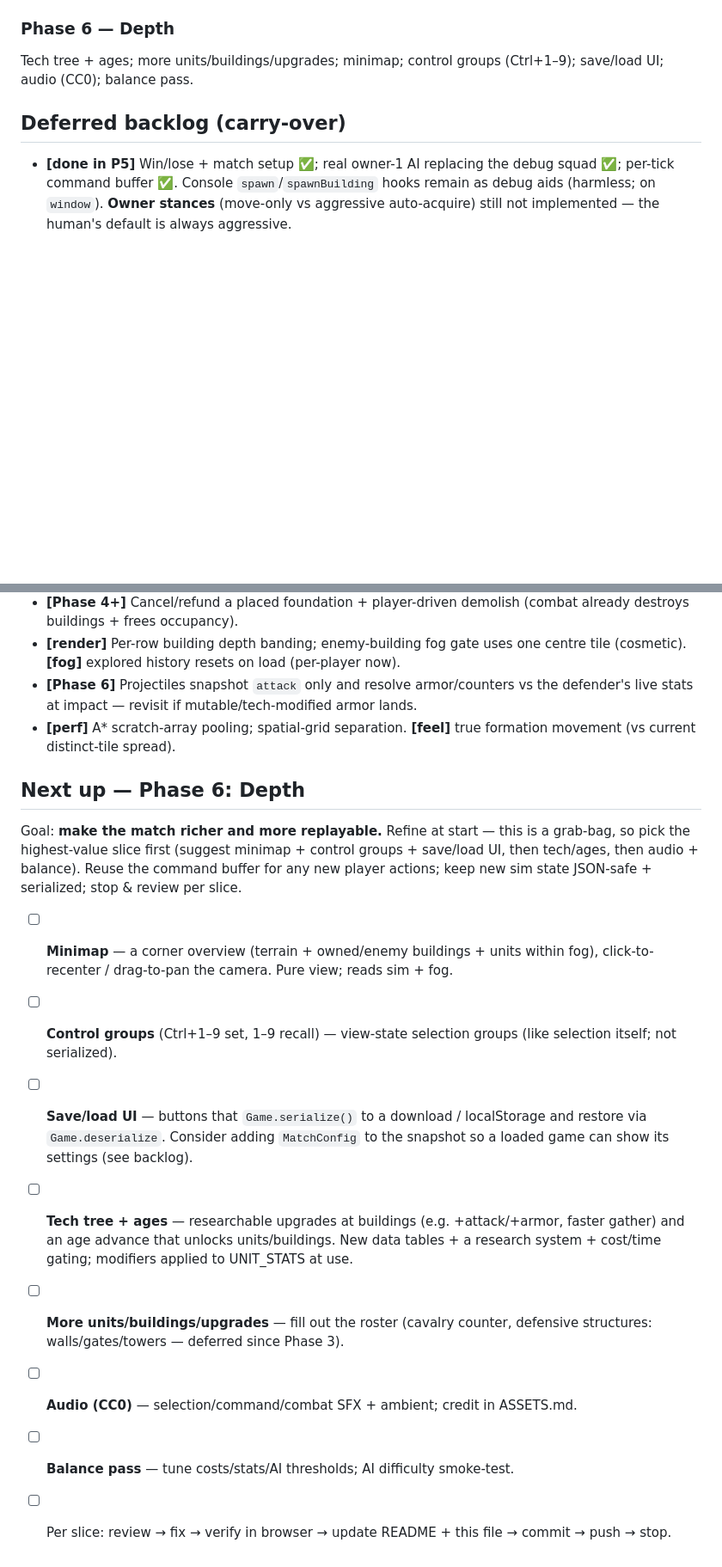
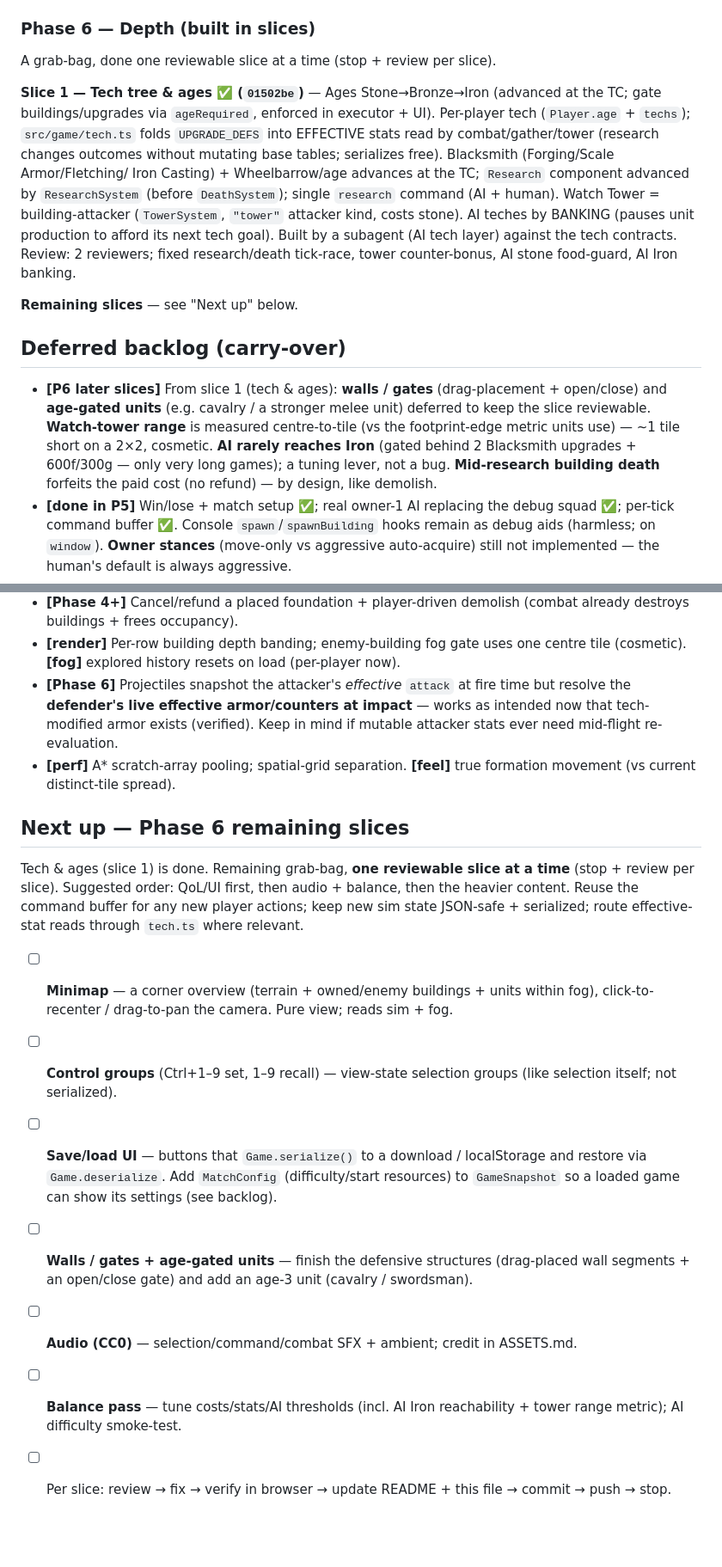
Before and after one commit to daudkhan316/bronze-age, a Markdown page: docs/PLAN.md, 2 parts joined by grey strips. Shown at 86% size. GitHub-like rendering; blank space fills up the shorter version.

Commit message:
docs: record Phase 6 slice 1 (tech & ages) done, queue remaining slices
Phase 6a = 01502be. Status table (Phase 6 in progress, built in slices),
slice-1 what-shipped, new backlog items (walls/gates + age units deferred, tower
range metric, AI Iron reachability, mid-research death no-refund), and the
remaining Phase 6 slice list (minimap, control groups, save/load UI, walls/gates,
audio, balance).

Co-Authored-By: Claude Opus 4.8 (1M context) <noreply@anthropic.com>

```diff
--- a/docs/PLAN.md
+++ b/docs/PLAN.md
@@ -124,12 +126,32 @@ real ones — major = AI gather monoculture starved wood (now distributed
 food/wood/gold); plus builder de-dup, military cap counts queued, disengage halts
 survivors, match-end frame ordering, `#controls` guard.
 
-### Phase 6 — Depth
-Tech tree + ages; more units/buildings/upgrades; minimap; control groups (Ctrl+1–9);
-save/load UI; audio (CC0); balance pass.
+### Phase 6 — Depth (built in slices)
+A grab-bag, done one reviewable slice at a time (stop + review per slice).
+
+**Slice 1 — Tech tree & ages ✅ (`01502be`)** — Ages Stone→Bronze→Iron (advanced at
+the TC; gate buildings/upgrades via `ageRequired`, enforced in executor + UI).
+Per-player tech (`Player.age` + `techs`); `src/game/tech.ts` folds `UPGRADE_DEFS`
+into EFFECTIVE stats read by combat/gather/tower (research changes outcomes without
+mutating base tables; serializes free). Blacksmith (Forging/Scale Armor/Fletching/
+Iron Casting) + Wheelbarrow/age advances at the TC; `Research` component advanced by
+`ResearchSystem` (before `DeathSystem`); single `research` command (AI + human).
+Watch Tower = building-attacker (`TowerSystem`, `"tower"` attacker kind, costs stone).
+AI teches by BANKING (pauses unit production to afford its next tech goal). Built by
+a subagent (AI tech layer) against the tech contracts. Review: 2 reviewers; fixed
+research/death tick-race, tower counter-bonus, AI stone food-guard, AI Iron banking.
+
+**Remaining slices** — see "Next up" below.
 
 ## Deferred backlog (carry-over)
 
+- **[P6 later slices]** From slice 1 (tech & ages): **walls / gates** (drag-placement +
+  open/close) and **age-gated units** (e.g. cavalry / a stronger melee unit) deferred to
+  keep the slice reviewable. **Watch-tower range** is measured centre-to-tile (vs the
+  footprint-edge metric units use) — ~1 tile short on a 2×2, cosmetic. **AI rarely
+  reaches Iron** (gated behind 2 Blacksmith upgrades + 600f/300g — only very long games);
+  a tuning lever, not a bug. **Mid-research building death** forfeits the paid cost (no
+  refund) — by design, like demolish.
 - **[done in P5]** Win/lose + match setup ✅; real owner-1 AI replacing the debug
   squad ✅; per-tick command buffer ✅. Console `spawn`/`spawnBuilding` hooks remain
   as debug aids (harmless; on `window`). **Owner stances** (move-only vs aggressive
@@ -154,31 +176,31 @@ save/load UI; audio (CC0); balance pass.
   already destroys buildings + frees occupancy).
 - **[render]** Per-row building depth banding; enemy-building fog gate uses one centre
   tile (cosmetic). **[fog]** explored history resets on load (per-player now).
-- **[Phase 6]** Projectiles snapshot `attack` only and resolve armor/counters vs the
-  defender's live stats at impact — revisit if mutable/tech-modified armor lands.
+- **[Phase 6]** Projectiles snapshot the attacker's *effective* `attack` at fire time
+  but resolve the **defender's live effective armor/counters at impact** — works as
+  intended now that tech-modified armor exists (verified). Keep in mind if mutable
+  attacker stats ever need mid-flight re-evaluation.
 - **[perf]** A* scratch-array pooling; spatial-grid separation. **[feel]** true
   formation movement (vs current distinct-tile spread).
 
-## Next up — Phase 6: Depth
+## Next up — Phase 6 remaining slices
 
-Goal: **make the match richer and more replayable.** Refine at start — this is a
-grab-bag, so pick the highest-value slice first (suggest minimap + control groups +
-save/load UI, then tech/ages, then audio + balance). Reuse the command buffer for any
-new player actions; keep new sim state JSON-safe + serialized; stop & review per slice.
+Tech & ages (slice 1) is done. Remaining grab-bag, **one reviewable slice at a time**
+(stop + review per slice). Suggested order: QoL/UI first, then audio + balance, then
+the heavier content. Reuse the command buffer for any new player actions; keep new sim
+state JSON-safe + serialized; route effective-stat reads through `tech.ts` where relevant.
 
 - [ ] **Minimap** — a corner overview (terrain + owned/enemy buildings + units within
       fog), click-to-recenter / drag-to-pan the camera. Pure view; reads sim + fog.
 - [ ] **Control groups** (Ctrl+1–9 set, 1–9 recall) — view-state selection groups
       (like selection itself; not serialized).
 - [ ] **Save/load UI** — buttons that `Game.serialize()` to a download / localStorage
-      and restore via `Game.deserialize`. Consider adding `MatchConfig` to the snapshot
-      so a loaded game can show its settings (see backlog).
-- [ ] **Tech tree + ages** — researchable upgrades at buildings (e.g. +attack/+armor,
-      faster gather) and an age advance that unlocks units/buildings. New data tables +
-      a research system + cost/time gating; modifiers applied to UNIT_STATS at use.
-- [ ] **More units/buildings/upgrades** — fill out the roster (cavalry counter,
-      defensive structures: walls/gates/towers — deferred since Phase 3).
+      and restore via `Game.deserialize`. Add `MatchConfig` (difficulty/start resources)
+      to `GameSnapshot` so a loaded game can show its settings (see backlog).
+- [ ] **Walls / gates + age-gated units** — finish the defensive structures (drag-placed
+      wall segments + an open/close gate) and add an age-3 unit (cavalry / swordsman).
 - [ ] **Audio (CC0)** — selection/command/combat SFX + ambient; credit in ASSETS.md.
-- [ ] **Balance pass** — tune costs/stats/AI thresholds; AI difficulty smoke-test.
+- [ ] **Balance pass** — tune costs/stats/AI thresholds (incl. AI Iron reachability +
+      tower range metric); AI difficulty smoke-test.
 - [ ] Per slice: review → fix → verify in browser → update README + this file →
       commit → push → stop.
```
Also changed, not shown: other parts of docs/PLAN.md (+4 -2 lines).
